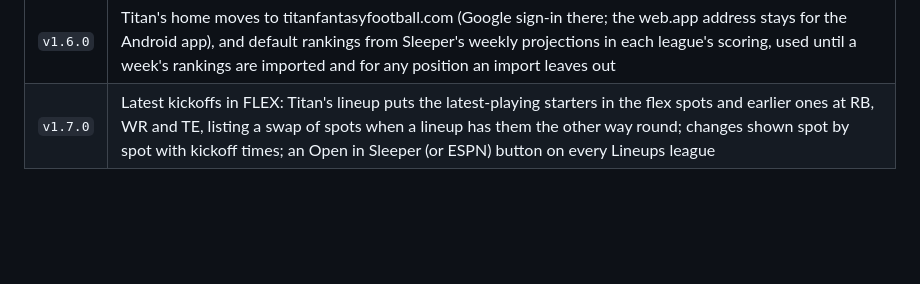
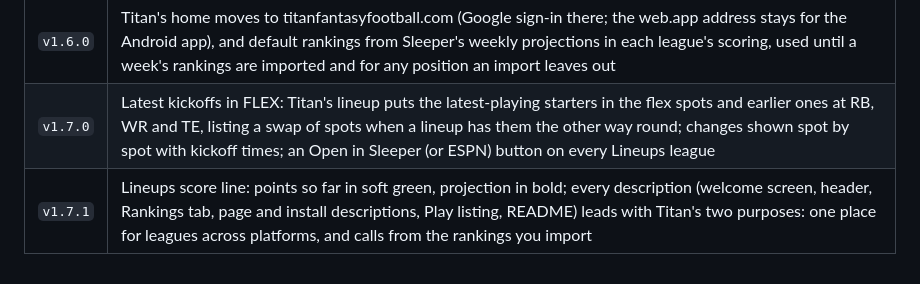
Before and after one commit to clintonburnell-cmd/titan-fantasy-football, a Markdown page: README.md, the part around the change. GitHub-like rendering; blank space fills up the shorter version.

Commit message:
v1.7.1 save point: README save points
Co-Authored-By: Claude Opus 5 (1M context) <noreply@anthropic.com>
Claude-Session: https://claude.ai/code/session_01Ebdvei3rtyGouWNdXdBn7G

```diff
--- a/README.md
+++ b/README.md
@@ -233,3 +233,4 @@ No build step and no dependencies. It runs on any static host.
 | `v1.5.0` | The Hall's weekly rankings import (one overall list; its misspelled position column, @ matchups and LVR read correctly; IDP rows skipped), with the source named in the import message |
 | `v1.6.0` | Titan's home moves to titanfantasyfootball.com (Google sign-in there; the web.app address stays for the Android app), and default rankings from Sleeper's weekly projections in each league's scoring, used until a week's rankings are imported and for any position an import leaves out |
 | `v1.7.0` | Latest kickoffs in FLEX: Titan's lineup puts the latest-playing starters in the flex spots and earlier ones at RB, WR and TE, listing a swap of spots when a lineup has them the other way round; changes shown spot by spot with kickoff times; an Open in Sleeper (or ESPN) button on every Lineups league |
+| `v1.7.1` | Lineups score line: points so far in soft green, projection in bold; every description (welcome screen, header, Rankings tab, page and install descriptions, Play listing, README) leads with Titan's two purposes: one place for leagues across platforms, and calls from the rankings you import |
```
